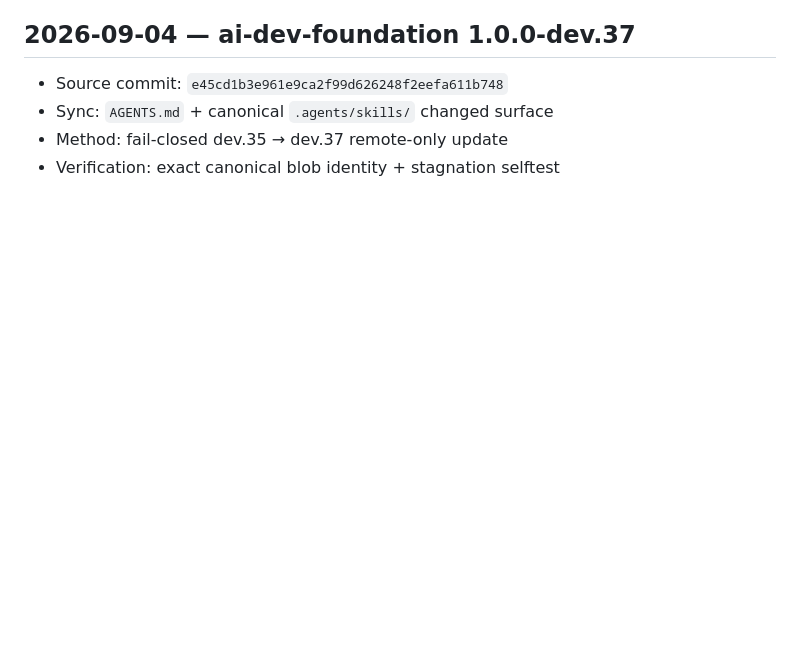
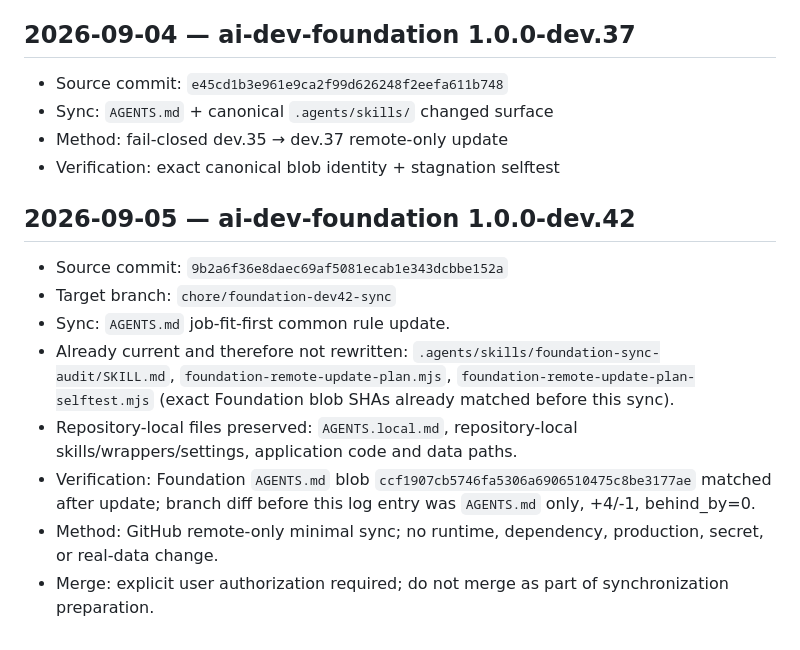
Before and after one commit to 311experience-gisikoubou/digital-work-order, a Markdown page: .agents/sync-log.md, the part around the change. Rendered like a GitHub page; blank space fills up the shorter version.

```diff
--- a/.agents/sync-log.md
+++ b/.agents/sync-log.md
@@ -194,3 +194,14 @@
 - Sync: `AGENTS.md` + canonical `.agents/skills/` changed surface
 - Method: fail-closed dev.35 → dev.37 remote-only update
 - Verification: exact canonical blob identity + stagnation selftest
+
+## 2026-09-05 — ai-dev-foundation 1.0.0-dev.42
+
+- Source commit: `9b2a6f36e8daec69af5081ecab1e343dcbbe152a`
+- Target branch: `chore/foundation-dev42-sync`
+- Sync: `AGENTS.md` job-fit-first common rule update.
+- Already current and therefore not rewritten: `.agents/skills/foundation-sync-audit/SKILL.md`, `foundation-remote-update-plan.mjs`, `foundation-remote-update-plan-selftest.mjs` (exact Foundation blob SHAs already matched before this sync).
+- Repository-local files preserved: `AGENTS.local.md`, repository-local skills/wrappers/settings, application code and data paths.
+- Verification: Foundation `AGENTS.md` blob `ccf1907cb5746fa5306a6906510475c8be3177ae` matched after update; branch diff before this log entry was `AGENTS.md` only, +4/-1, behind_by=0.
+- Method: GitHub remote-only minimal sync; no runtime, dependency, production, secret, or real-data change.
+- Merge: explicit user authorization required; do not merge as part of synchronization preparation.
```
Also changed, not shown: AGENTS.md (+4 -1 lines).
